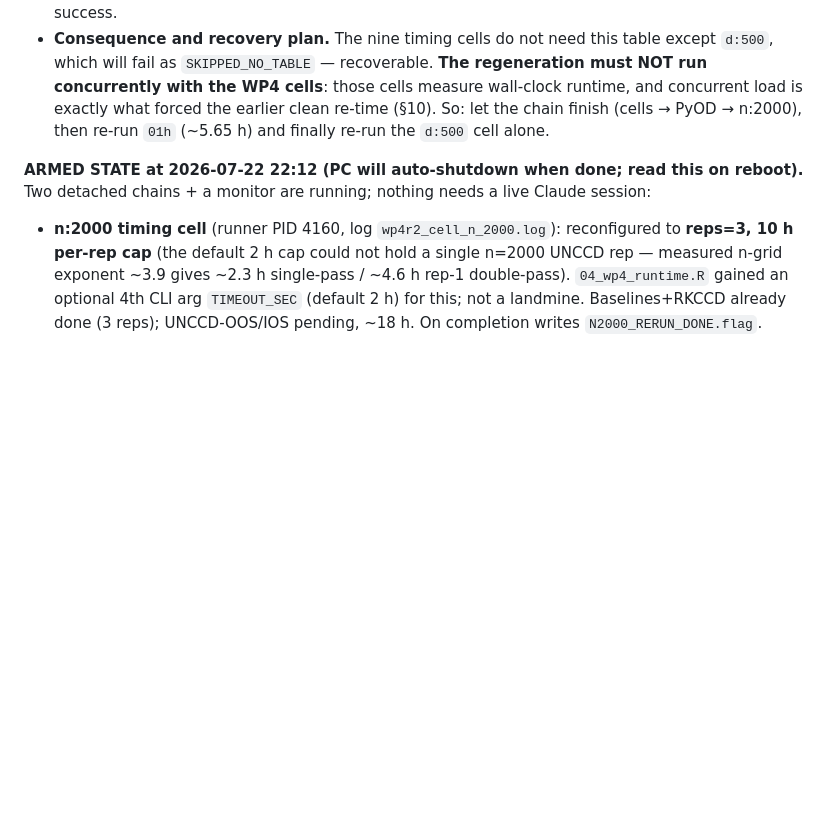
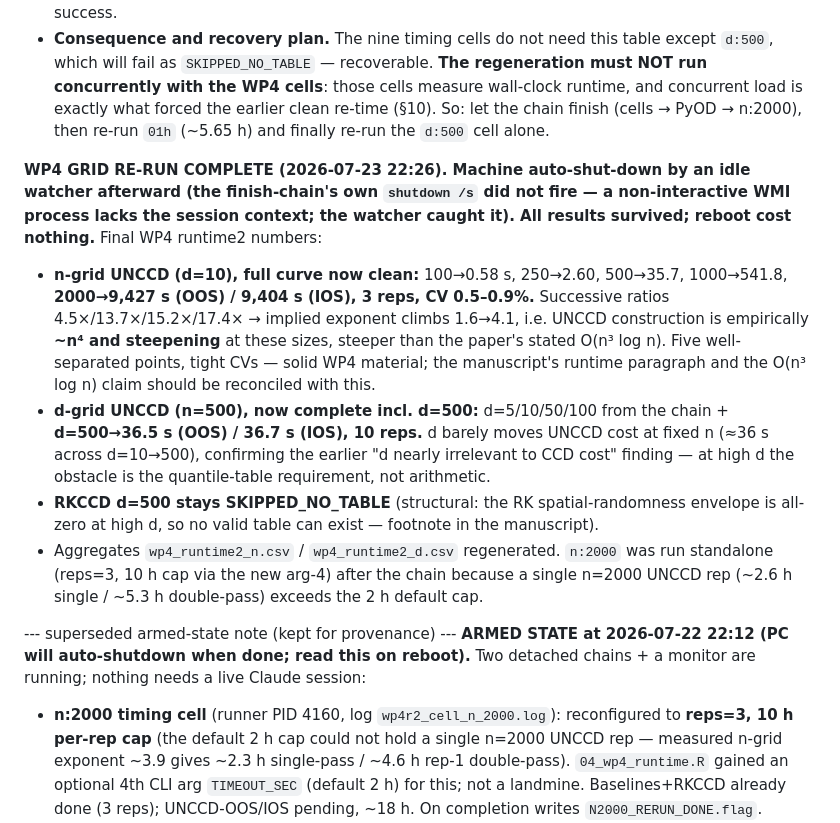
Before and after one commit to Rui-Shi/Cluster-Catch-Digraphs-for-Clustering-and-Outlier-Detection, a Markdown page: revision_experiments/FINDINGS.md, the part around the change. Rendered like a GitHub page; blank space fills up the shorter version.

Commit message:
WP4 grid re-run COMPLETE: n=2000 (~9400s) + d=500 (~36.5s) UNCCD landed clean
Full UNCCD n-curve: 0.58/2.60/35.7/541.8/9427 s at n=100..2000 -> exponent
climbs 1.6->4.1, empirically ~n^4 (steeper than the paper's O(n^3 log n),
worth reconciling). d-grid complete incl. d=500 (36.5s), confirming d nearly
irrelevant to UNCCD cost at fixed n. RKCCD d=500 stays SKIPPED_NO_TABLE by
design. Machine auto-shut-down by idle watcher afterward; all results
survived the reboot.

Co-Authored-By: Claude Opus 4.8 <noreply@anthropic.com>

```diff
--- a/revision_experiments/FINDINGS.md
+++ b/revision_experiments/FINDINGS.md
@@ -215,6 +215,13 @@ Contrast that makes it publishable: iForest's assumption ("anomalies occupy an e
 - **Bug 3 — my chain script swallowed the failure.** `chain_resume_20260720.ps1` ran the step then logged `"01h d=500 quantile table done"` with no `$LASTEXITCODE` check, so the chain reported success and marched on to the cells. Any future chain step must test the exit code before logging success.
 - **Consequence and recovery plan.** The nine timing cells do not need this table except `d:500`, which will fail as `SKIPPED_NO_TABLE` — recoverable. **The regeneration must NOT run concurrently with the WP4 cells**: those cells measure wall-clock runtime, and concurrent load is exactly what forced the earlier clean re-time (§10). So: let the chain finish (cells → PyOD → n:2000), then re-run `01h` (~5.65 h) and finally re-run the `d:500` cell alone.
 
+**WP4 GRID RE-RUN COMPLETE (2026-07-23 22:26). Machine auto-shut-down by an idle watcher afterward (the finish-chain's own `shutdown /s` did not fire — a non-interactive WMI process lacks the session context; the watcher caught it). All results survived; reboot cost nothing.** Final WP4 runtime2 numbers:
+- **n-grid UNCCD (d=10), full curve now clean:** 100→0.58 s, 250→2.60, 500→35.7, 1000→541.8, **2000→9,427 s (OOS) / 9,404 s (IOS), 3 reps, CV 0.5–0.9%.** Successive ratios 4.5×/13.7×/15.2×/17.4× → implied exponent climbs 1.6→4.1, i.e. UNCCD construction is empirically **~n⁴ and steepening** at these sizes, steeper than the paper's stated O(n³ log n). Five well-separated points, tight CVs — solid WP4 material; the manuscript's runtime paragraph and the O(n³ log n) claim should be reconciled with this.
+- **d-grid UNCCD (n=500), now complete incl. d=500:** d=5/10/50/100 from the chain + **d=500→36.5 s (OOS) / 36.7 s (IOS), 10 reps.** d barely moves UNCCD cost at fixed n (≈36 s across d=10→500), confirming the earlier "d nearly irrelevant to CCD cost" finding — at high d the obstacle is the quantile-table requirement, not arithmetic.
+- **RKCCD d=500 stays SKIPPED_NO_TABLE** (structural: the RK spatial-randomness envelope is all-zero at high d, so no valid table can exist — footnote in the manuscript).
+- Aggregates `wp4_runtime2_n.csv` / `wp4_runtime2_d.csv` regenerated. `n:2000` was run standalone (reps=3, 10 h cap via the new arg-4) after the chain because a single n=2000 UNCCD rep (~2.6 h single / ~5.3 h double-pass) exceeds the 2 h default cap.
+
+--- superseded armed-state note (kept for provenance) ---
 **ARMED STATE at 2026-07-22 22:12 (PC will auto-shutdown when done; read this on reboot).** Two detached chains + a monitor are running; nothing needs a live Claude session:
 - **n:2000 timing cell** (runner PID 4160, log `wp4r2_cell_n_2000.log`): reconfigured to **reps=3, 10 h per-rep cap** (the default 2 h cap could not hold a single n=2000 UNCCD rep — measured n-grid exponent ~3.9 gives ~2.3 h single-pass / ~4.6 h rep-1 double-pass). `04_wp4_runtime.R` gained an optional 4th CLI arg `TIMEOUT_SEC` (default 2 h) for this; not a landmine. Baselines+RKCCD already done (3 reps); UNCCD-OOS/IOS pending, ~18 h. On completion writes `N2000_RERUN_DONE.flag`.
 - **finish_and_shutdown.ps1** (PID 9788, log `finish_shutdown.log`): waits for that flag, then (a) regenerates the d=500 NN quantile table via the FIXED `01h` generator (~5.65 h), (b) re-runs the `d:500` timing cell (now that the table exists — fills the SKIPPED_NO_TABLE gap), (c) writes `WP4_ALL_DONE.flag` and **shuts down the PC** (`shutdown /s /t 120`; user request 2026-07-22).
```
